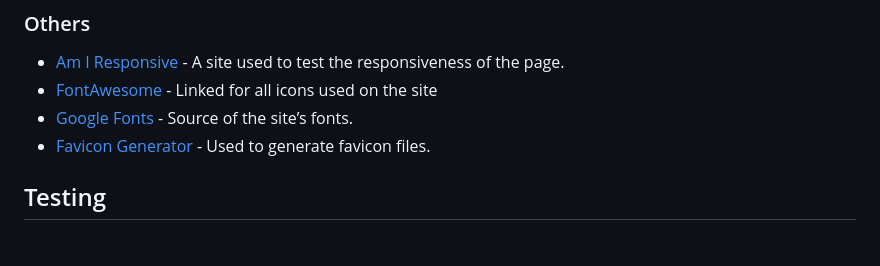
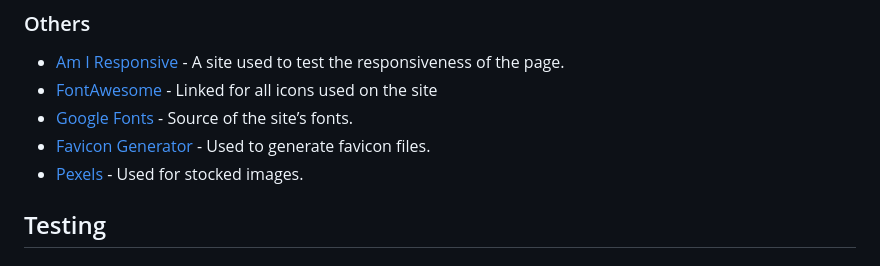
Before and after one commit to GabrielH-02/bravos-barbershop, a Markdown page: README.md, the part around the change. GitHub-like rendering.

```diff
--- a/README.md
+++ b/README.md
@@ -149,6 +149,7 @@ After the creation of the wireframe, it was time to map out the data of the site
 * [FontAwesome](https://fontawesome.com/)   - Linked for all icons used on the site
 * [Google Fonts](https://fonts.google.com/) - Source of the site’s fonts.
 * [Favicon Generator](https://realfavicongenerator.net/) - Used to generate favicon files.
+* [Pexels](https://www.pexels.com/) - Used for stocked images.
 
 
 ## Testing
```
